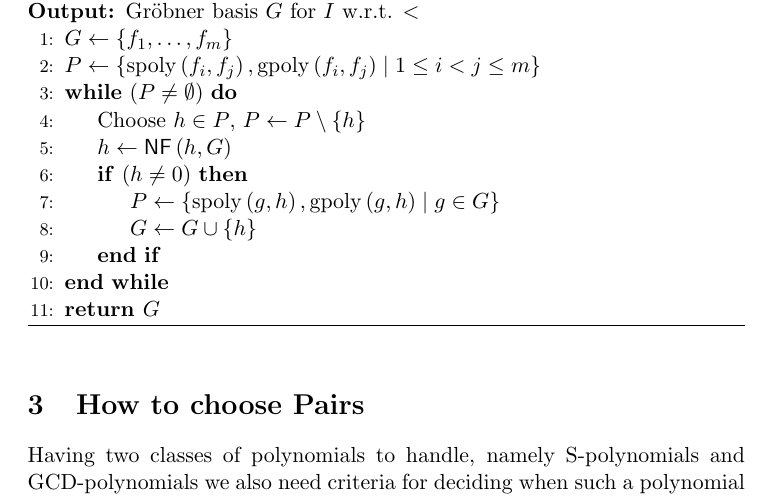
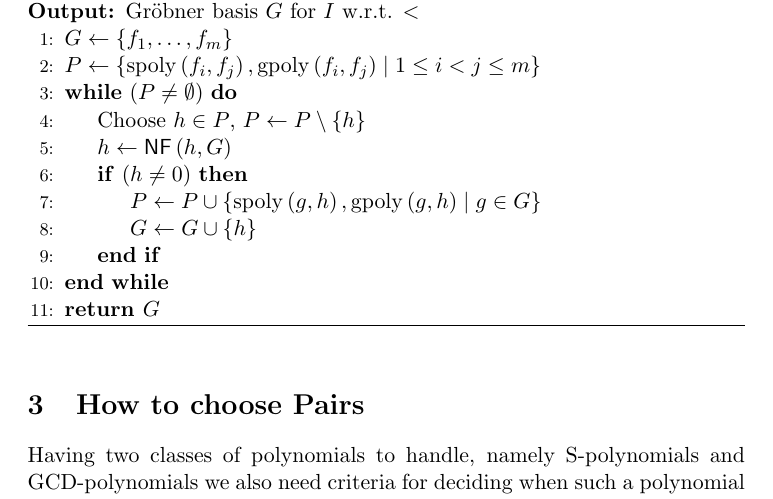
Before and after one commit to ederc/gbz, a LaTeX paper (gbz-arxiv.tex, which reads notation.tex): part of page 8 of 21, cut so that both start at the same text. Compiled offline with pdfLaTeX.

Commit message:
fixes buchbergers algorithm

```diff
--- a/notation.tex
+++ b/notation.tex
@@ -378,7 +378,7 @@ Theorem~\ref{thm:buchberger-criterion} in Section~\ref{sec:pairs}.
 \State{Choose $h \in P$, $P \gets P \setminus \{h\}$}\label{alg:bba:choose}
 \State {$h \gets \nf h G$}
 \If{$\left(h \neq 0\right)$}
-\State{$P \gets \left\{\spoly{g}{h}, \gpoly{g}{h} \mid g \in
+\State{$P \gets P \cup \left\{\spoly{g}{h}, \gpoly{g}{h} \mid g \in
   G\right\}$}\label{alg:bba:update2}
 \State{$G \gets G \cup \{h\}$}
 \EndIf
```
